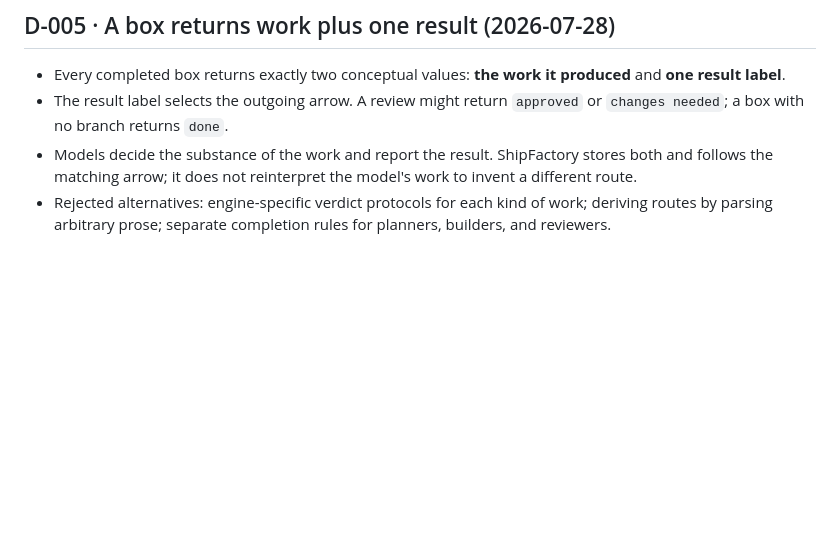
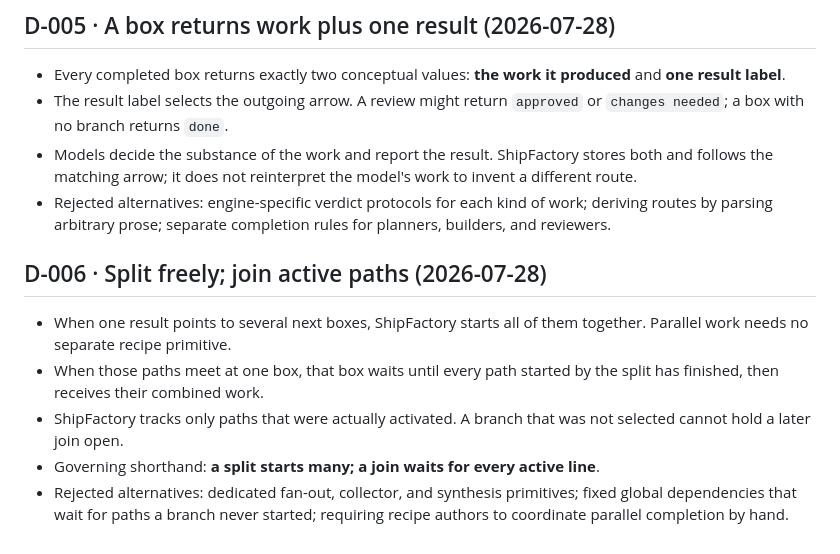
Before and after one commit to abhibansal-sg/shipfactory, a Markdown page: docs/DECISIONS.md, the part around the change. Drawn GitHub-style; blank space fills up the shorter version.

Commit message:
docs: ratify active-path split and join semantics

```diff
--- a/docs/DECISIONS.md
+++ b/docs/DECISIONS.md
@@ -106,3 +106,17 @@ closed unless explicitly reopened. Reference these before proposing structure.
 - Rejected alternatives: engine-specific verdict protocols for each kind of
   work; deriving routes by parsing arbitrary prose; separate completion rules
   for planners, builders, and reviewers.
+
+## D-006 · Split freely; join active paths (2026-07-28)
+
+- When one result points to several next boxes, ShipFactory starts all of them
+  together. Parallel work needs no separate recipe primitive.
+- When those paths meet at one box, that box waits until every path started by
+  the split has finished, then receives their combined work.
+- ShipFactory tracks only paths that were actually activated. A branch that
+  was not selected cannot hold a later join open.
+- Governing shorthand: **a split starts many; a join waits for every active
+  line**.
+- Rejected alternatives: dedicated fan-out, collector, and synthesis
+  primitives; fixed global dependencies that wait for paths a branch never
+  started; requiring recipe authors to coordinate parallel completion by hand.
```
